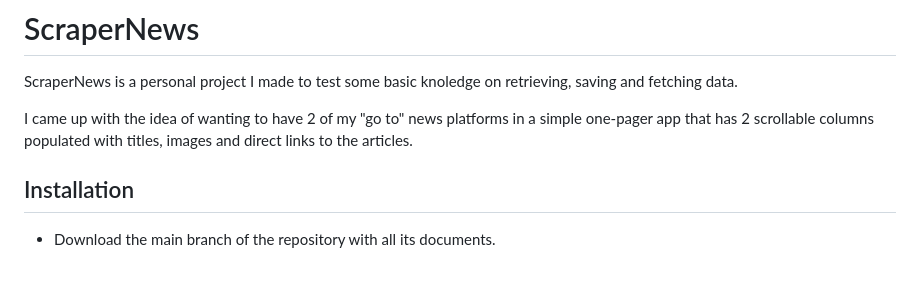
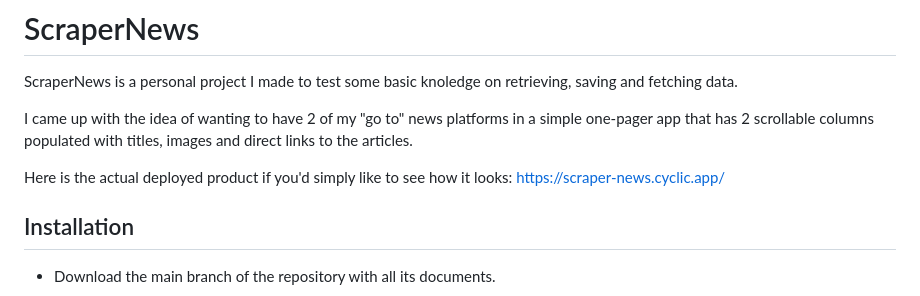
Before and after one commit to ThomasBaldi/ScraperNews, a Markdown page: README.md, the part around the change. GitHub-like rendering; blank space fills up the shorter version.

Commit message:
added link to deployed app

```diff
--- a/README.md
+++ b/README.md
@@ -3,6 +3,9 @@
 ScraperNews is a personal project I made to test some basic knoledge on retrieving, saving and fetching data.
 
 I came up with the idea of wanting to have 2 of my "go to" news platforms in a simple one-pager app that has 2 scrollable columns populated with titles, images and direct links to the articles.
+
+Here is the actual deployed product if you'd simply like to see how it looks:
+https://scraper-news.cyclic.app/
 
 ## Installation
 
```
